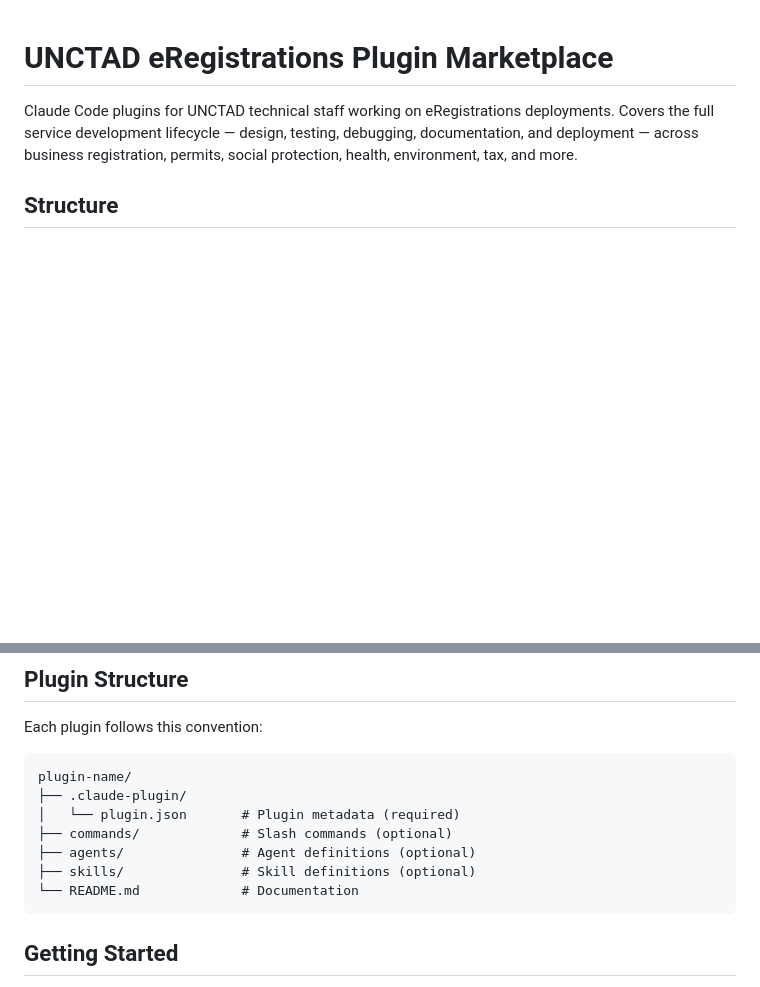
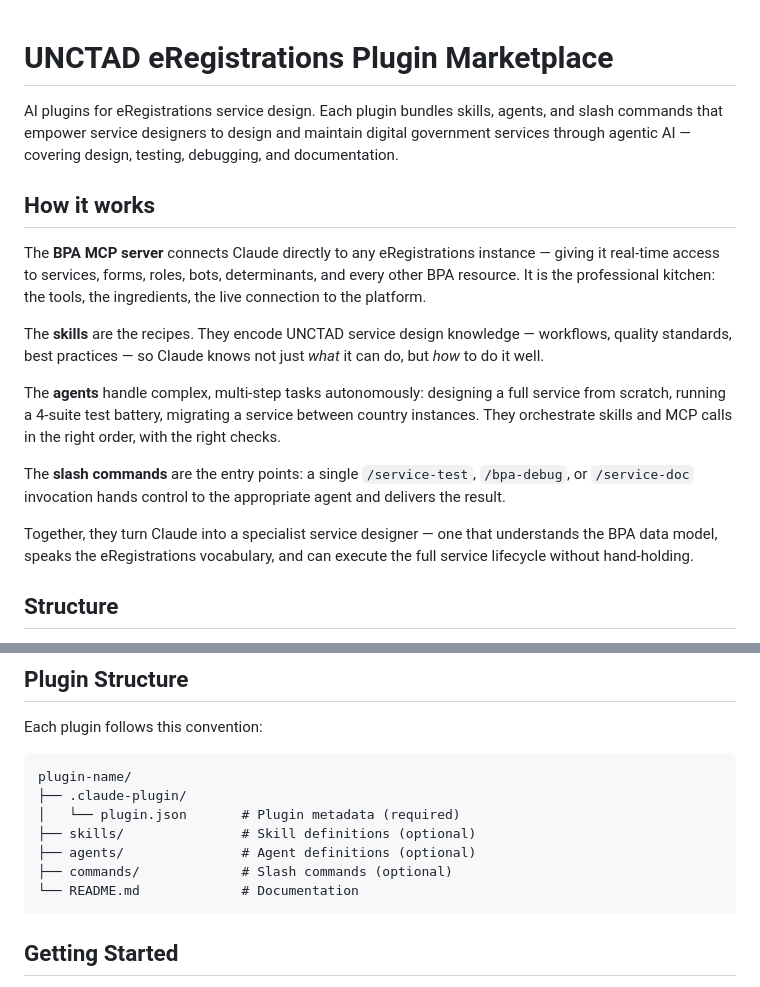
Before and after one commit to UNCTAD-eRegistrations/plugin-marketplace, a Markdown page: README.md, 2 parts joined by grey strips. Drawn GitHub-style; blank space fills up the shorter version.

Commit message:
docs: rewrite README intro and add How it works section
- Replace hallucinated sector list with accurate description
- Emphasize agentic AI over administrative interface usage
- Add How it works section (MCP, skills, agents, commands)
- Broaden audience beyond UNCTAD
- Order plugin structure: skills → agents → commands

````diff
--- a/README.md
+++ b/README.md
@@ -1,6 +1,18 @@
 # UNCTAD eRegistrations Plugin Marketplace
 
-Claude Code plugins for UNCTAD technical staff working on eRegistrations deployments. Covers the full service development lifecycle — design, testing, debugging, documentation, and deployment — across business registration, permits, social protection, health, environment, tax, and more.
+AI plugins for eRegistrations service design. Each plugin bundles skills, agents, and slash commands that empower service designers to design and maintain digital government services through agentic AI — covering design, testing, debugging, and documentation.
+
+## How it works
+
+The **BPA MCP server** connects Claude directly to any eRegistrations instance — giving it real-time access to services, forms, roles, bots, determinants, and every other BPA resource. It is the professional kitchen: the tools, the ingredients, the live connection to the platform.
+
+The **skills** are the recipes. They encode UNCTAD service design knowledge — workflows, quality standards, best practices — so Claude knows not just *what* it can do, but *how* to do it well.
+
+The **agents** handle complex, multi-step tasks autonomously: designing a full service from scratch, running a 4-suite test battery, migrating a service between country instances. They orchestrate skills and MCP calls in the right order, with the right checks.
+
+The **slash commands** are the entry points: a single `/service-test`, `/bpa-debug`, or `/service-doc` invocation hands control to the appropriate agent and delivers the result.
+
+Together, they turn Claude into a specialist service designer — one that understands the BPA data model, speaks the eRegistrations vocabulary, and can execute the full service lifecycle without hand-holding.
 
 ## Structure
 
@@ -55,9 +67,9 @@ Each plugin follows this convention:
 plugin-name/
 ├── .claude-plugin/
 │   └── plugin.json       # Plugin metadata (required)
+├── skills/               # Skill definitions (optional)
+├── agents/               # Agent definitions (optional)
 ├── commands/             # Slash commands (optional)
-├── agents/               # Agent definitions (optional)
-├── skills/               # Skill definitions (optional)
 └── README.md             # Documentation
 ```
 
````
